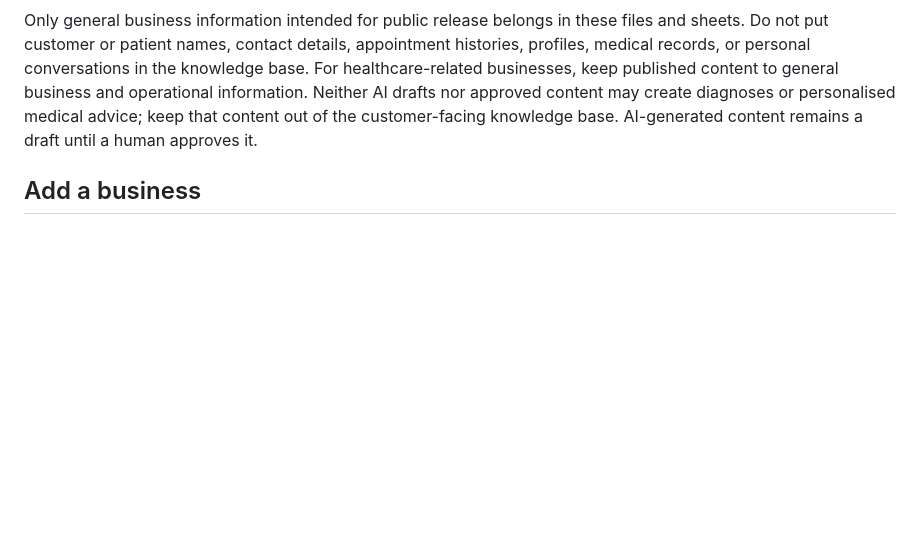
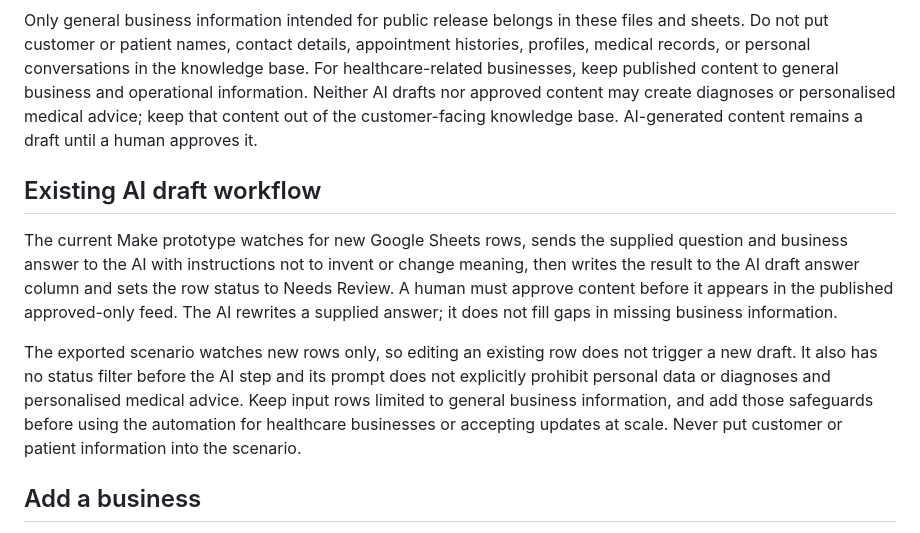
Before and after one commit to DylanDCC/knowledge-base-prototype, a Markdown page: README.md, the part around the change. GitHub-like rendering; blank space fills up the shorter version.

Commit message:
Document existing Make draft workflow and safety gaps

```diff
--- a/README.md
+++ b/README.md
@@ -9,6 +9,13 @@ Each business has its own JSON configuration in `businesses/<slug>.json`. Its `a
 The template reads the CSV by header name, not column position. Required columns are `Type`, `Category`, `Question/Title` (or `Question`), `Answer`, and `Status`. A row is displayed only when it has a question, an answer, and a status of `Approved`. `AI draft answer` is never used by the customer-facing page.
 
 Only general business information intended for public release belongs in these files and sheets. Do not put customer or patient names, contact details, appointment histories, profiles, medical records, or personal conversations in the knowledge base. For healthcare-related businesses, keep published content to general business and operational information. Neither AI drafts nor approved content may create diagnoses or personalised medical advice; keep that content out of the customer-facing knowledge base. AI-generated content remains a draft until a human approves it.
+
+
+## Existing AI draft workflow
+
+The current Make prototype watches for new Google Sheets rows, sends the supplied question and business answer to the AI with instructions not to invent or change meaning, then writes the result to the AI draft answer column and sets the row status to Needs Review. A human must approve content before it appears in the published approved-only feed. The AI rewrites a supplied answer; it does not fill gaps in missing business information.
+
+The exported scenario watches new rows only, so editing an existing row does not trigger a new draft. It also has no status filter before the AI step and its prompt does not explicitly prohibit personal data or diagnoses and personalised medical advice. Keep input rows limited to general business information, and add those safeguards before using the automation for healthcare businesses or accepting updates at scale. Never put customer or patient information into the scenario.
 
 ## Add a business
 
```
